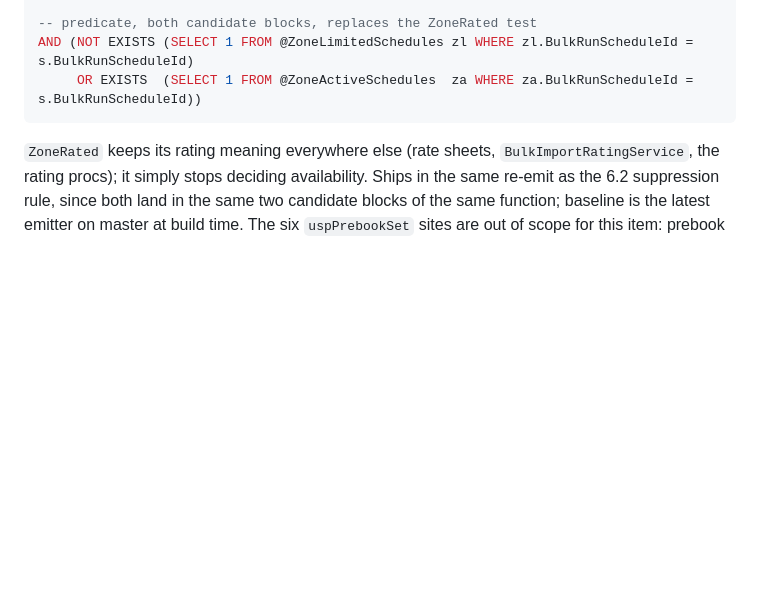
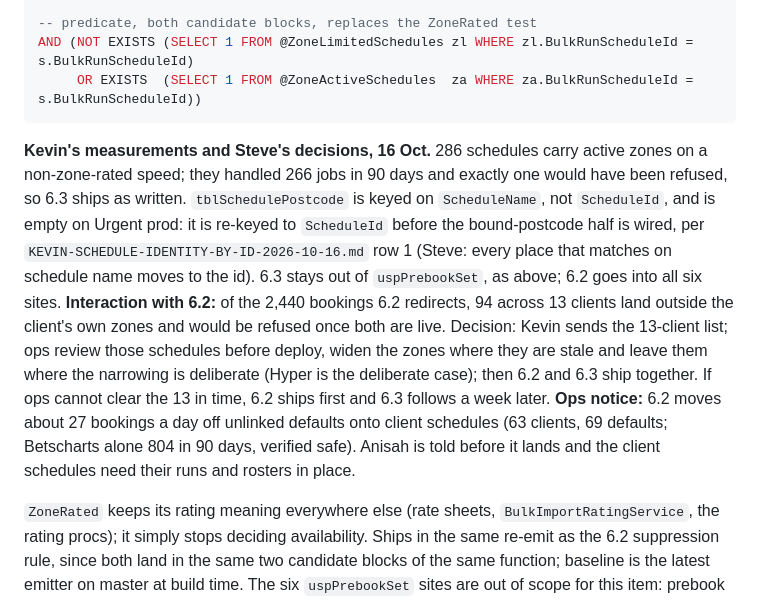
Before and after one commit to Deliver-Different-Testing/routed-operations, a Markdown page: docs/PRICING-AND-ZONES-INTO-ROUTED-OPS-2026-10-09.md, the part around the change. GitHub-like rendering; blank space fills up the shorter version.

````diff
--- a/docs/PRICING-AND-ZONES-INTO-ROUTED-OPS-2026-10-09.md
+++ b/docs/PRICING-AND-ZONES-INTO-ROUTED-OPS-2026-10-09.md
@@ -553,6 +553,21 @@ AND (NOT EXISTS (SELECT 1 FROM @ZoneLimitedSchedules zl WHERE zl.BulkRunSchedule
      OR EXISTS  (SELECT 1 FROM @ZoneActiveSchedules  za WHERE za.BulkRunScheduleId = s.BulkRunScheduleId))
 ```
 
+**Kevin's measurements and Steve's decisions, 16 Oct.** 286 schedules carry active zones on a
+non-zone-rated speed; they handled 266 jobs in 90 days and exactly one would have been refused, so
+6.3 ships as written. `tblSchedulePostcode` is keyed on `ScheduleName`, not `ScheduleId`, and is
+empty on Urgent prod: it is re-keyed to `ScheduleId` before the bound-postcode half is wired, per
+`KEVIN-SCHEDULE-IDENTITY-BY-ID-2026-10-16.md` row 1 (Steve: every place that matches on schedule
+name moves to the id). 6.3 stays out of `uspPrebookSet`, as above; 6.2 goes into all six sites.
+**Interaction with 6.2:** of the 2,440 bookings 6.2 redirects, 94 across 13 clients land outside the
+client's own zones and would be refused once both are live. Decision: Kevin sends the 13-client
+list; ops review those schedules before deploy, widen the zones where they are stale and leave them
+where the narrowing is deliberate (Hyper is the deliberate case); then 6.2 and 6.3 ship together. If
+ops cannot clear the 13 in time, 6.2 ships first and 6.3 follows a week later. **Ops notice:** 6.2
+moves about 27 bookings a day off unlinked defaults onto client schedules (63 clients, 69 defaults;
+Betscharts alone 804 in 90 days, verified safe). Anisah is told before it lands and the client
+schedules need their runs and rosters in place.
+
 `ZoneRated` keeps its rating meaning everywhere else (rate sheets, `BulkImportRatingService`, the
 rating procs); it simply stops deciding availability. Ships in the same re-emit as the 6.2
 suppression rule, since both land in the same two candidate blocks of the same function; baseline is
````
Also changed, not shown: docs/KEVIN-SCHEDULE-IDENTITY-BY-ID-2026-10-16.md (added, +75 -0 lines).
